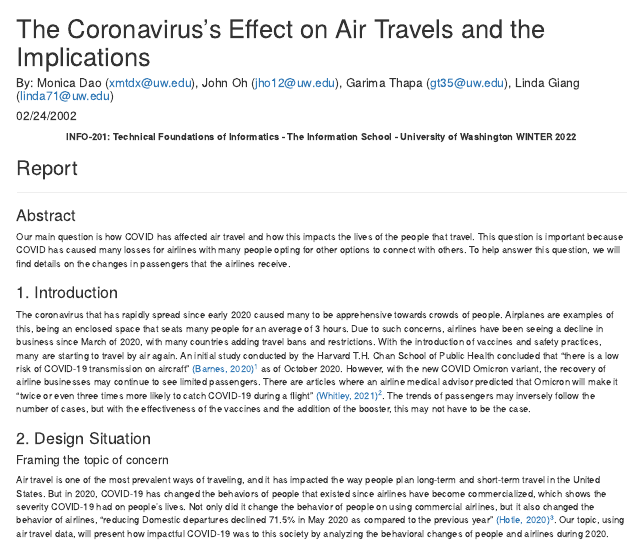
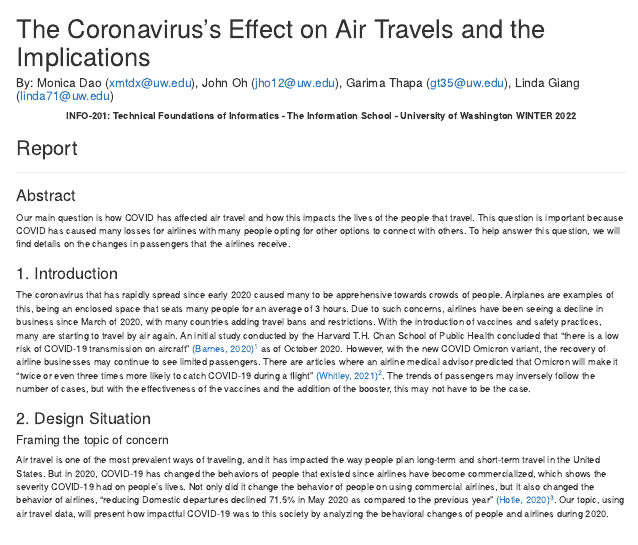
Before and after one commit to info-201a-wi22/final-project-Covid-Air-Travels, an R Markdown document (docs/index.Rmd): the page in a window 1100 px wide, from its top. Rendered offline with R 4.5, knitr and Pandoc, with nearby package versions; some code elsewhere in the file could not run offline.

Commit message:
new knit without dates in files

```diff
--- a/docs/index.Rmd
+++ b/docs/index.Rmd
@@ -1,7 +1,6 @@
 ---
 title: "The Coronavirus’s Effect on Air Travels and the Implications"
 author: "By: Monica Dao (xmtdx@uw.edu), John Oh (jho12@uw.edu), Garima Thapa (gt35@uw.edu), Linda Giang (linda71@uw.edu)"
-date: "02/24/2002"
 output: html_document
 ---
 
```
Also changed, not shown: 1 other file.
